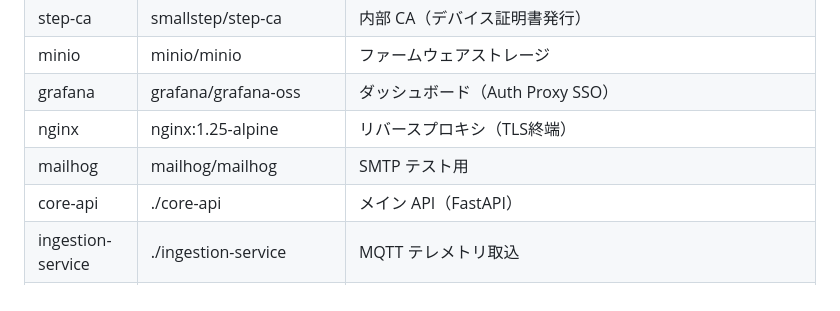
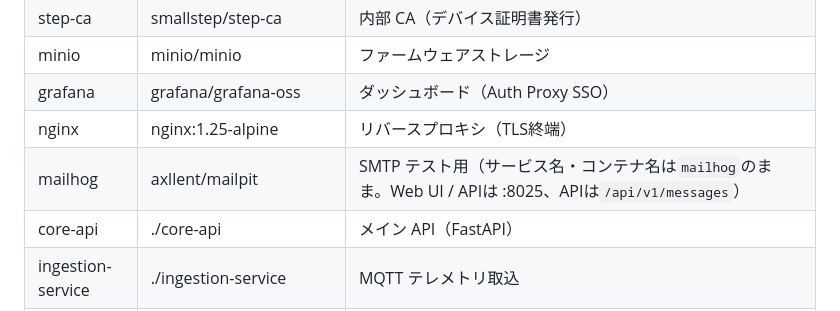
Before and after one commit to taz-szk/iotpf-proto, a Markdown page: CLAUDE.md, the part around the change. GitHub-like rendering.

Commit message:
docs: CLAUDE.mdのmailhogサービスの実体(axllent/mailpit)を明記する
Co-Authored-By: Claude Sonnet 5 <noreply@anthropic.com>

```diff
--- a/CLAUDE.md
+++ b/CLAUDE.md
@@ -111,7 +111,7 @@ docker compose restart nginx emqx
 | minio | minio/minio | ファームウェアストレージ |
 | grafana | grafana/grafana-oss | ダッシュボード（Auth Proxy SSO） |
 | nginx | nginx:1.25-alpine | リバースプロキシ（TLS終端） |
-| mailhog | mailhog/mailhog | SMTP テスト用 |
+| mailhog | axllent/mailpit | SMTP テスト用（サービス名・コンテナ名は`mailhog`のまま。Web UI / APIは :8025、APIは`/api/v1/messages`） |
 | core-api | ./core-api | メイン API（FastAPI） |
 | ingestion-service | ./ingestion-service | MQTT テレメトリ取込 |
 | alert-service | ./alert-service | アラート評価・通知 |
```
